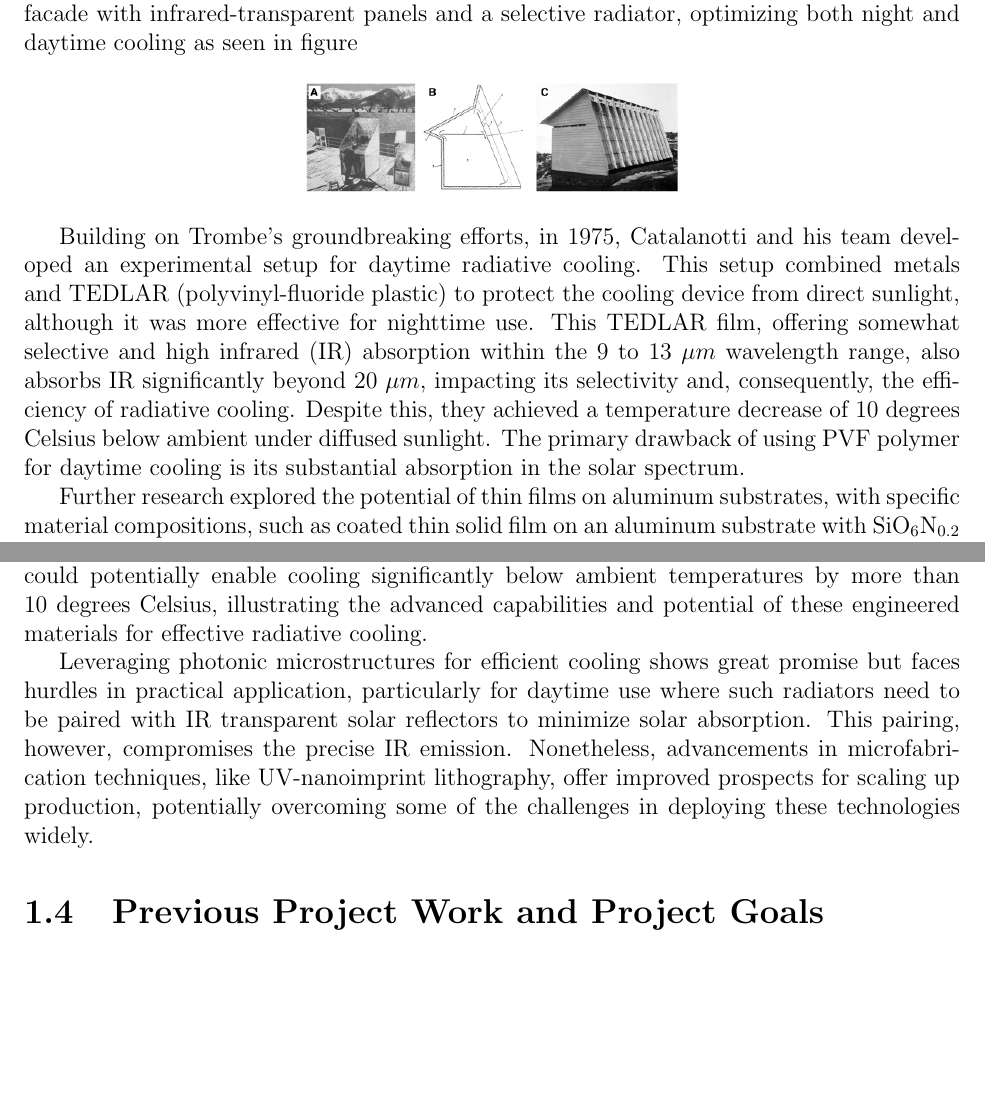
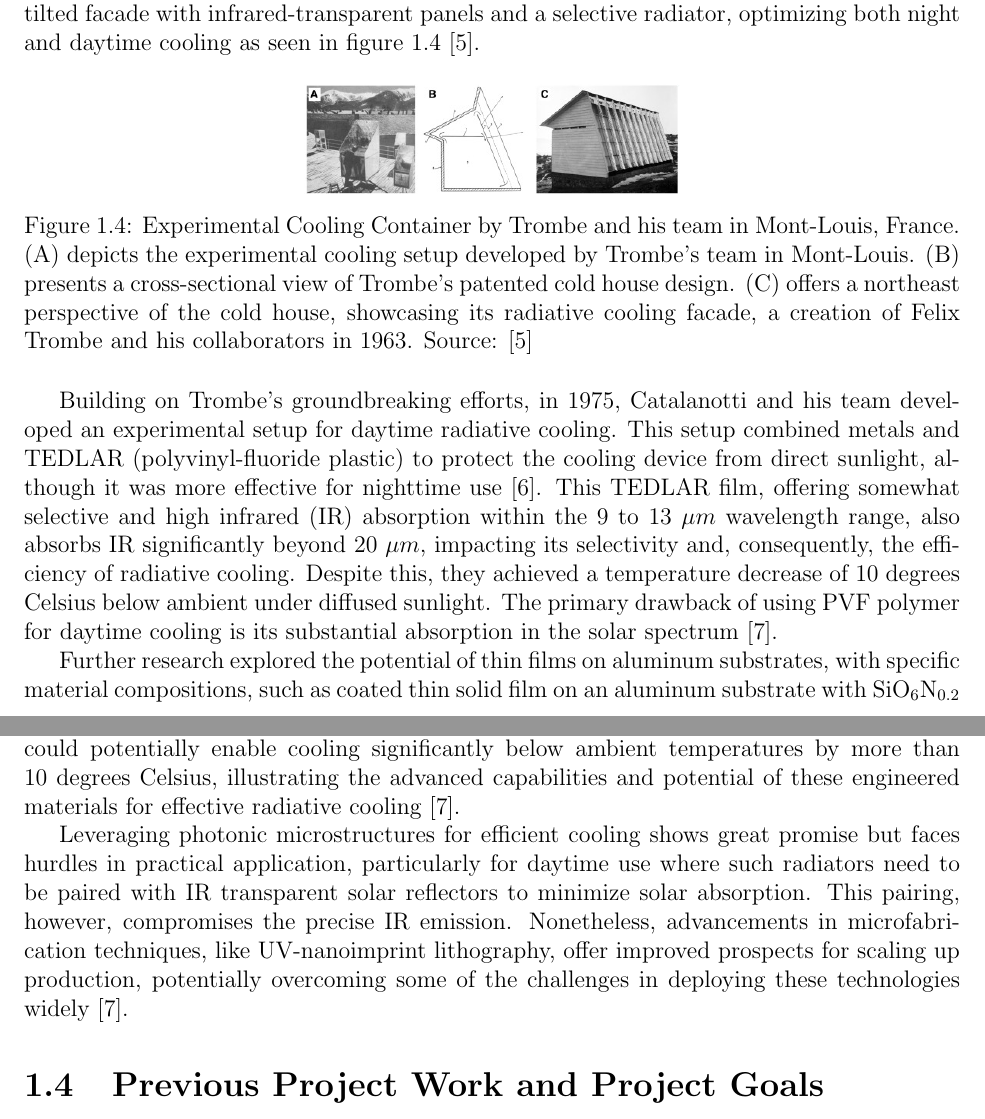
Before and after one commit to Collins-kariuk/Physics-Thesis-PDRCs, a LaTeX thesis (MainDraft.tex, which reads Chapters/Chapter1.tex): two parts of pages 10 and 13 of 30, joined at a grey line, cut so that both start at the same text, the shorter picture padded with empty space. Compiled offline with pdfLaTeX.

Commit message:
Add citations to lit review paragraphs and images

```diff
--- a/Chapters/Chapter1.tex
+++ b/Chapters/Chapter1.tex
@@ -56,25 +56,24 @@ Passive radiative cooling can be realized even during the daytime, necessitating
 \end{figure}
 
 
-% -- SECTION 1.3: LITERATURE REVIEW ---
+% --------------- SECTION 1.3: LITERATURE REVIEW ---------------
 
 \section{Literature Review}
 At the nexus of physics and technological advancement, Passive Daytime Radiative Cooling Devices (PDRCs) stand as a symbol of optimism amidst the challenges of global warming and the energy crisis. PDRCs are notable not just for their operational efficiency but also for their capacity to transform our approach to energy consumption and environmental conservation. While radiative cooling for nighttime use was established decades ago, only recently has there been significant progress in achieving cooling directly under sunlight, suggesting a promising upward trajectory for the technology's cooling capabilities.
 
 \subsection{Historical Overview of Radiative Cooling.}
-The concept of radiative cooling, hypothesized by French Engineer Félix Trombe in 1965, initially focused on nighttime cooling. Significant strides have recently been made in achieving daytime cooling under direct sunlight, marking a pivotal advancement in the field. Trombe's collaboration at Montlouis Laboratory led to a cooling method that significantly reduced temperatures without insulation, leveraging a system that could cool by 14 to 30 degrees Celsius relative to the surroundings. This system involved a north-facing, slightly tilted facade with infrared-transparent panels and a selective radiator, optimizing both night and daytime cooling as seen in figure % TROMBE % FORTIN
+The concept of radiative cooling, hypothesized by French Engineer Félix Trombe in 1965, initially focused on nighttime cooling \cite{trombe_aspects_1965}. Significant strides have recently been made in achieving daytime cooling under direct sunlight, marking a pivotal advancement in the field. Trombe's collaboration at Montlouis Laboratory led to a cooling method that significantly reduced temperatures without insulation, leveraging a system that could cool by 14 to 30 degrees Celsius relative to the surroundings. This system involved a north-facing, slightly tilted facade with infrared-transparent panels and a selective radiator, optimizing both night and daytime cooling as seen in figure \ref{fig:Trombe_cooling_house} \cite{fortin_passive_2023}.
+
 \begin{figure}[ht!]
   \centering
   \includegraphics[width=0.4\textwidth]{Chapters/Figures/Trombe PDRC Structure.png}
-  % \caption[Ideal Optical Properties of a Radiative Cooling Surface]{Ideal Optical Properties of a Radiative Cooling Surface. Source: \cite{yang_passive_2020}}
-  % \label{fig:ideal_PDRC_properties}
+  \caption[Experimental Cooling Container by Trombe et al.]{Experimental Cooling Container by Trombe and his team in Mont-Louis, France. (A) depicts the experimental cooling setup developed by Trombe's team in Mont-Louis. (B) presents a cross-sectional view of Trombe’s patented cold house design. (C) offers a northeast perspective of the cold house, showcasing its radiative cooling facade, a creation of Felix Trombe and his collaborators in 1963. Source: \cite{fortin_passive_2023}}
+  \label{fig:Trombe_cooling_house}
 \end{figure}
-% TODO: Cite this image. It came from FORTIN
-% TODO: Systematically add the descriptions of A, B, and C
 % TODO: Investigate whether this image, since it's small, can be made to "look more inline"
 
-Building on Trombe's groundbreaking efforts, in 1975, Catalanotti and his team developed an experimental setup for daytime radiative cooling. This setup combined metals and TEDLAR (polyvinyl-fluoride plastic) to protect the cooling device from direct sunlight, although it was more effective for nighttime use. This TEDLAR film, offering somewhat selective and high infrared (IR) absorption within the 9 to 13 $\mu m$ wavelength range, also absorbs IR significantly beyond 20 $\mu m$, impacting its selectivity and, consequently, the efficiency of radiative cooling. Despite this, they achieved a temperature decrease of 10 degrees Celsius below ambient under diffused sunlight. The primary drawback of using PVF polymer for daytime cooling is its substantial absorption in the solar spectrum. % HOSSAINI AND GU
+Building on Trombe's groundbreaking efforts, in 1975, Catalanotti and his team developed an experimental setup for daytime radiative cooling. This setup combined metals and TEDLAR (polyvinyl-fluoride plastic) to protect the cooling device from direct sunlight, although it was more effective for nighttime use \cite{bijarniya_review_2020}. This TEDLAR film, offering somewhat selective and high infrared (IR) absorption within the 9 to 13 $\mu m$ wavelength range, also absorbs IR significantly beyond 20 $\mu m$, impacting its selectivity and, consequently, the efficiency of radiative cooling. Despite this, they achieved a temperature decrease of 10 degrees Celsius below ambient under diffused sunlight. The primary drawback of using PVF polymer for daytime cooling is its substantial absorption in the solar spectrum \cite{hossain_radiative_2016}.
 
-Further research explored the potential of thin films on aluminum substrates, with specific material compositions, such as coated thin solid film on an aluminum substrate with $\text{SiO}_6\text{N}_{0.2}$ and double layers of $\text{SiO}_2$ and $\text{SiO}_{0.25}\text{N}_{1.52}$, aimed at achieving selective emission. Despite these innovative approaches, effectively cooling during daylight remained a challenge. % BIJARNIYA
+Further research explored the potential of thin films on aluminum substrates, with specific material compositions, such as coated thin solid film on an aluminum substrate with $\text{SiO}_6\text{N}_{0.2}$ and double layers of $\text{SiO}_2$ and $\text{SiO}_{0.25}\text{N}_{1.52}$, aimed at achieving selective emission. Despite these innovative approaches, effectively cooling during daylight remained a challenge \cite{bijarniya_review_2020}.
 
 \subsection{Challenges with Material Selection.}
@@ -108,9 +105,9 @@ Raman and colleagues conducted the inaugural experiment showcasing radiative coo
 \end{figure}
 
 \subsection{Future Directions and Microfabrication Techniques.}
-Metallic microstructures, like plasmonic structures and metallic photonic crystals, offer the potential for highly selective infrared (IR) emission. Achieving this selective emission across the full 8–13 $\mu m$ wavelength spectrum remains a challenge. Anisotropic metamaterials have shown promise, capable of strong and precise IR emission within this range. This technology could potentially enable cooling significantly below ambient temperatures by more than 10 degrees Celsius, illustrating the advanced capabilities and potential of these engineered materials for effective radiative cooling. % HOSSAIN AND GU
+Metallic microstructures, like plasmonic structures and metallic photonic crystals, offer the potential for highly selective infrared (IR) emission. Achieving this selective emission across the full 8–13 $\mu m$ wavelength spectrum remains a challenge. Anisotropic metamaterials have shown promise, capable of strong and precise IR emission within this range. This technology could potentially enable cooling significantly below ambient temperatures by more than 10 degrees Celsius, illustrating the advanced capabilities and potential of these engineered materials for effective radiative cooling \cite{hossain_radiative_2016}.
 
-Leveraging photonic microstructures for efficient cooling shows great promise but faces hurdles in practical application, particularly for daytime use where such radiators need to be paired with IR transparent solar reflectors to minimize solar absorption. This pairing, however, compromises the precise IR emission. Nonetheless, advancements in microfabrication techniques, like UV-nanoimprint lithography, offer improved prospects for scaling up production, potentially overcoming some of the challenges in deploying these technologies widely. % HOSSAIN AND GU
+Leveraging photonic microstructures for efficient cooling shows great promise but faces hurdles in practical application, particularly for daytime use where such radiators need to be paired with IR transparent solar reflectors to minimize solar absorption. This pairing, however, compromises the precise IR emission. Nonetheless, advancements in microfabrication techniques, like UV-nanoimprint lithography, offer improved prospects for scaling up production, potentially overcoming some of the challenges in deploying these technologies widely \cite{hossain_radiative_2016}.
 
 % -- SECTION 1.4: PREVIOUS PROJECT WORK AND PROJECT GOALS ---
 
```
Also changed, not shown: Chapters/Chapter1.tex (20 more changed lines).
